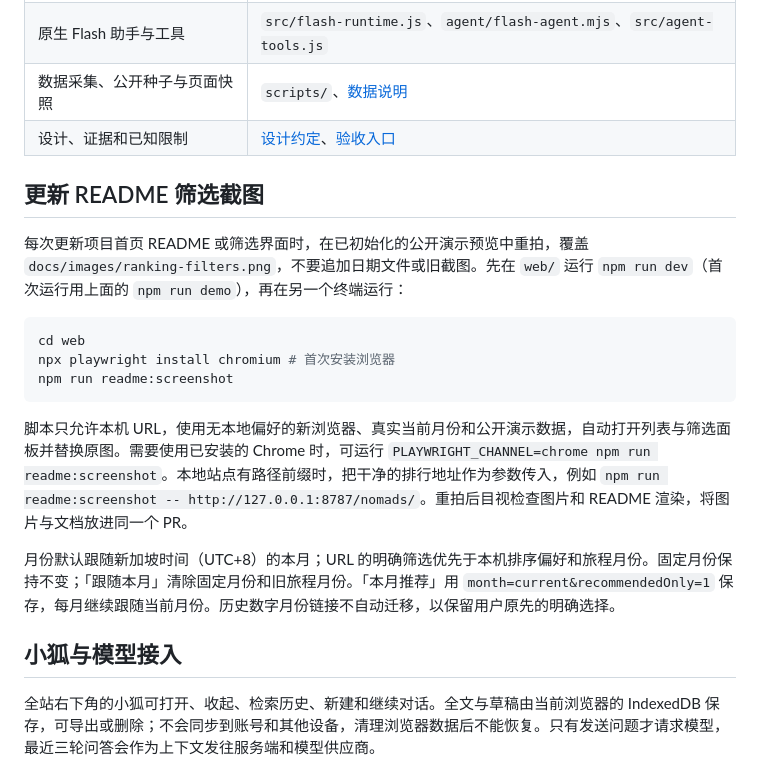
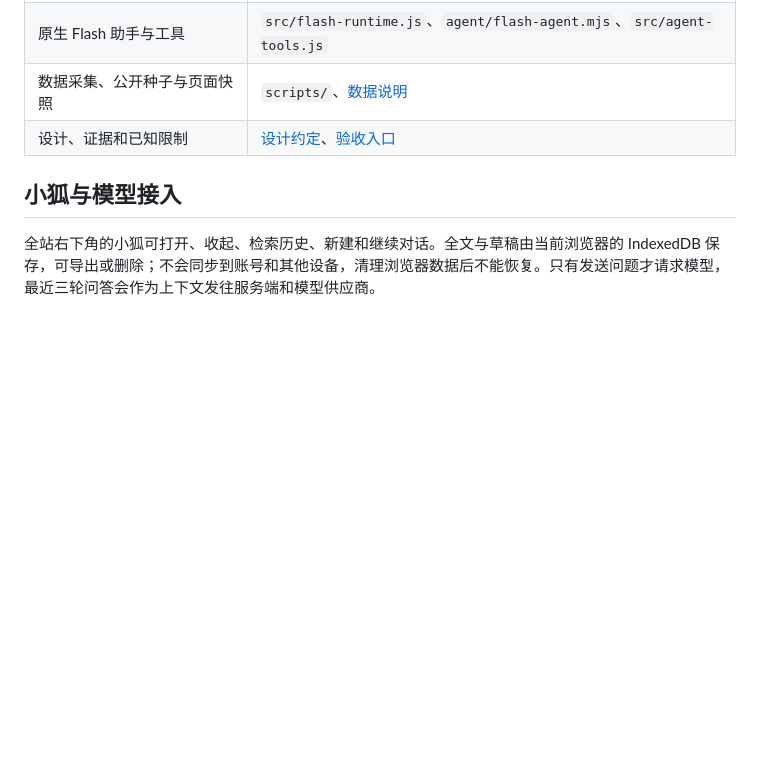
Before and after one commit to cubxxw/RemoteAI-Nomads, a Markdown page: web/README.md, the part around the change. Drawn GitHub-style; blank space fills up the shorter version.

Commit message:
docs(readme): fix supplied image link and remove capture tooling (#81)

````diff
--- a/web/README.md
+++ b/web/README.md
@@ -51,20 +51,6 @@ npm run build
 | 数据采集、公开种子与页面快照 | `scripts/`、[数据说明](data/README.md) |
 | 设计、证据和已知限制 | [设计约定](design.md)、[验收入口](docs/verification.md) |
 
-## 更新 README 筛选截图
-
-每次更新项目首页 README 或筛选界面时，在已初始化的公开演示预览中重拍，覆盖 `docs/images/ranking-filters.png`，不要追加日期文件或旧截图。先在 `web/` 运行 `npm run dev`（首次运行用上面的 `npm run demo`），再在另一个终端运行：
-
-```sh
-cd web
-npx playwright install chromium # 首次安装浏览器
-npm run readme:screenshot
-```
-
-脚本只允许本机 URL，使用无本地偏好的新浏览器、真实当前月份和公开演示数据，自动打开列表与筛选面板并替换原图。需要使用已安装的 Chrome 时，可运行 `PLAYWRIGHT_CHANNEL=chrome npm run readme:screenshot`。本地站点有路径前缀时，把干净的排行地址作为参数传入，例如 `npm run readme:screenshot -- http://127.0.0.1:8787/nomads/`。重拍后目视检查图片和 README 渲染，将图片与文档放进同一个 PR。
-
-月份默认跟随新加坡时间（UTC+8）的本月；URL 的明确筛选优先于本机排序偏好和旅程月份。固定月份保持不变；「跟随本月」清除固定月份和旧旅程月份。「本月推荐」用 `month=current&recommendedOnly=1` 保存，每月继续跟随当前月份。历史数字月份链接不自动迁移，以保留用户原先的明确选择。
-
 ## 小狐与模型接入
 
 全站右下角的小狐可打开、收起、检索历史、新建和继续对话。全文与草稿由当前浏览器的 IndexedDB 保存，可导出或删除；不会同步到账号和其他设备，清理浏览器数据后不能恢复。只有发送问题才请求模型，最近三轮问答会作为上下文发往服务端和模型供应商。
````
Also changed, not shown: .github/pull_request_template.md (+0 -1 lines), README.md (+1 -2 lines), docs/images/ranking-filters.png, 3 other files.
